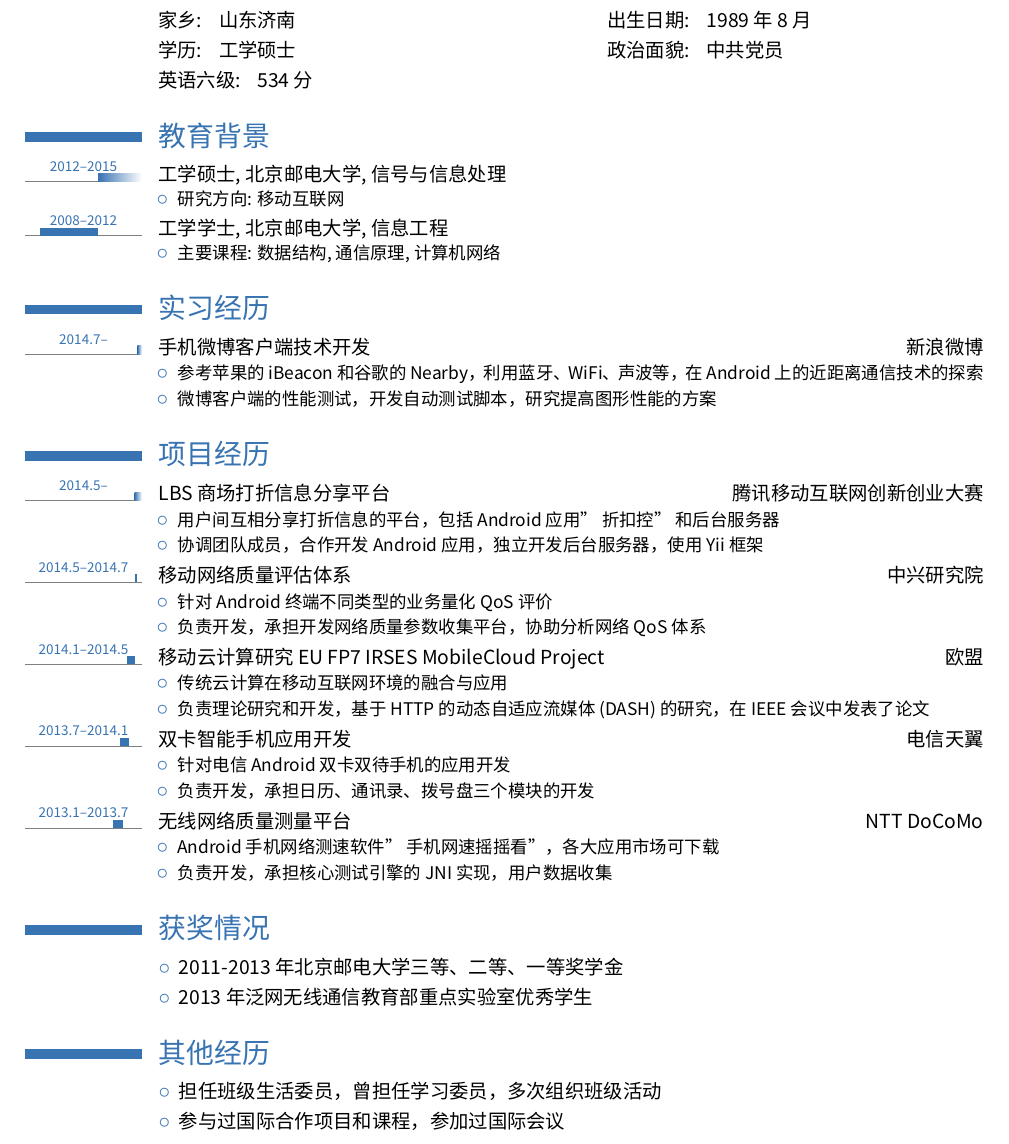
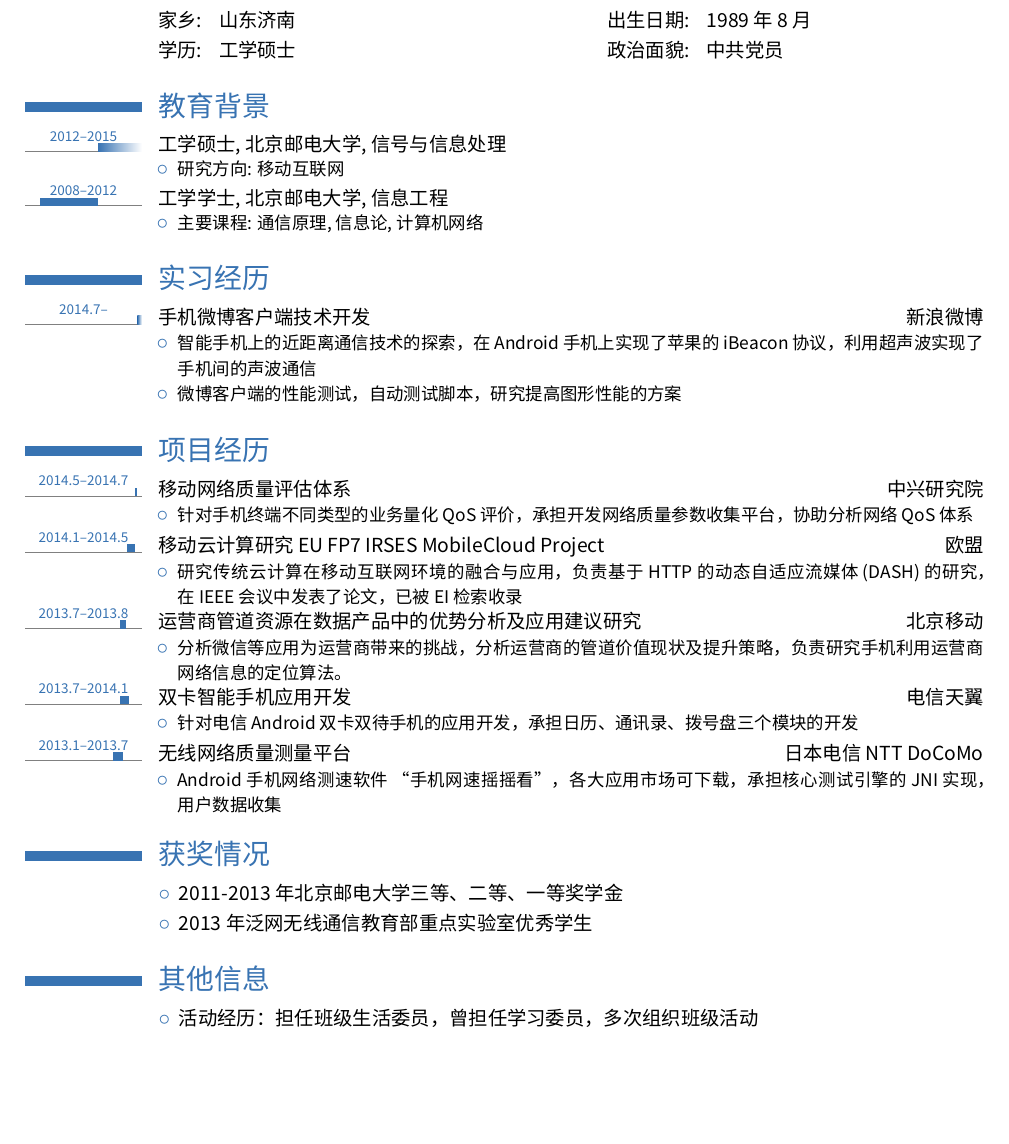
Before and after one commit to x7hub/myCV, a LaTeX CV (latex/myCV-soe.tex): part of page 1 of 2 before the commit and part of the page after it, cut so that both start at the same text, the shorter picture padded with empty space. Compiled offline with XeLaTeX; a missing font is replaced by an installed copy or a similar font.

Commit message:
shorten exp

```diff
--- a/latex/myCV-soe.tex
+++ b/latex/myCV-soe.tex
@@ -99,7 +99,7 @@
 \hspace{1.1cm}\cvdoubleitem{家乡:}{山东济南}{出生日期:}{1989年8月}
 \hspace{1.1cm}\cvdoubleitem{学历:}{工学硕士}{政治面貌:}{中共党员}
 % \hspace{1.1cm}\cvdoubleitem{学校:}{北京邮电大学}{学历:}{工学硕士}
-\hspace{1.8cm}\cvdoubleitem{英语六级:}{534分}{}{}
+% \hspace{1.8cm}\cvdoubleitem{英语六级:}{534分}{}{}
 
 % \vspace{-25pt}
 % \httplink[http://x7res.info]{x7res.info}
@@ -117,7 +117,7 @@
 
 \tllabelcventry{2008}{2012}{2008--2012}{工学学士}{北京邮电大学}{信息工程}{}{
 \begin{itemize}%
-\item 主要课程: 数据结构, 通信原理, 计算机网络
+\item 主要课程: 通信原理, 信息论, 计算机网络
 \end{itemize}
 }
 
@@ -129,59 +129,54 @@
 \tllabelcventry{2014.7}{0}{2014.7--}{手机微博客户端技术开发}{}{}{新浪微博}{%
 \vspace{-8pt}
 \begin{itemize}%
-\item 参考苹果的iBeacon和谷歌的Nearby，利用蓝牙、WiFi、声波等，在Android上的近距离通信技术的探索
-\item 微博客户端的性能测试，开发自动测试脚本，研究提高图形性能的方案
+\item 智能手机上的近距离通信技术的探索，在Android手机上实现了苹果的iBeacon协议，利用超声波实现了手机间的声波通信
+\item 微博客户端的性能测试，自动测试脚本，研究提高图形性能的方案
 % \item Android编程~~~~~~~~\textcolor{color1}{\large$\circ$}~~Shell编程
 \end{itemize}}
 
 
 \section{项目经历}
 
-\tllabelcventry{2014.5}{0}{2014.5--}{LBS商场打折信息分享平台}{}{}{腾讯移动互联网创新创业大赛}{%
-\vspace{-8pt}
-\begin{itemize}%
-\item 用户间互相分享打折信息的平台，包括Android应用''折扣控''和后台服务器
-\item 协调团队成员，合作开发Android应用，独立开发后台服务器，使用Yii框架
-% \item Android编程~~~~~~~~\textcolor{color1}{\large$\circ$}~~PHP\&MySQL编程
-\end{itemize}}
+% \tllabelcventry{2014.5}{0}{2014.5--}{LBS商场打折信息分享平台}{}{}{腾讯移动互联网创新创业大赛}{%
+% \vspace{-8pt}
+% \begin{itemize}%
+% \item 用户间互相分享打折信息的平台，包括Android应用''折扣控''和后台服务器
+% \item 协调团队成员，合作开发Android应用，独立开发后台服务器，使用Yii框架
+% % \item Android编程~~~~~~~~\textcolor{color1}{\large$\circ$}~~PHP\&MySQL编程
+% \end{itemize}}
 
 \tllabelcventry{2014.5}{2014.7}{2014.5--2014.7}{移动网络质量评估体系}{}{}{中兴研究院}{%
 \vspace{-8pt}
 \begin{itemize}%
-\item 针对Android终端不同类型的业务量化QoS评价
-\item 负责开发，承担开发网络质量参数收集平台，协助分析网络QoS体系
+\item 针对手机终端不同类型的业务量化QoS评价，承担开发网络质量参数收集平台，协助分析网络QoS体系
 % \item Android编程~~~~~~~~\textcolor{color1}{\large$\circ$}~~PHP\&MySQL编程%~~~~~~~~\textcolor{color1}{\large$\circ$}~~阅读文献
 \end{itemize}}
 
 \tllabelcventry{2014}{2014.5}{2014.1--2014.5}{移动云计算研究EU FP7 IRSES MobileCloud Project}{}{}{欧盟}{%
 \vspace{-8pt}
 \begin{itemize}%\setlength{\itemsep}{1pt }
-\item 传统云计算在移动互联网环境的融合与应用
-\item 负责理论研究和开发，基于HTTP的动态自适应流媒体(DASH)的研究，在IEEE会议中发表了论文
+\item 研究传统云计算在移动互联网环境的融合与应用，负责基于HTTP的动态自适应流媒体(DASH)的研究，在IEEE会议中发表了论文，已被EI检索收录
 % \item Android编程%~~~~~~~~\textcolor{color1}{\large$\circ$}~~阅读文献
 \end{itemize}}
 
-% \tllabelcventry{2013.5}{2013.9}{2013.7--2013.8}{运营商管道资源在数据产品中的优势分析及应用建议研究}{}{}{北京移动}{%
-% \vspace{-8pt}
-% \begin{itemize}%\setlength{\itemsep}{1pt }
-% \item 分析运营商的管道价值现状及提升策略；
-% \item 负责理论研究，承担智能手机利用网络信息的定位算法的分析研究。
+\tllabelcventry{2013.5}{2013.9}{2013.7--2013.8}{运营商管道资源在数据产品中的优势分析及应用建议研究}{}{}{北京移动}{%
+\vspace{-8pt}
+\begin{itemize}%\setlength{\itemsep}{1pt }
+\item 分析微信等应用为运营商带来的挑战，分析运营商的管道价值现状及提升策略，负责研究手机利用运营商网络信息的定位算法。
 % % \item 熟悉定位原理和方法~~~~~~~~\textcolor{color1}{\large$\circ$}~~阅读文献能力
-% \end{itemize}}
+\end{itemize}}
 
 \tllabelcventry{2013.5}{2014.1}{2013.7--2014.1}{双卡智能手机应用开发}{}{}{电信天翼}{%
 \vspace{-8pt}
 \begin{itemize}%\setlength{\itemsep}{1pt }
-\item 针对电信Android双卡双待手机的应用开发
-\item 负责开发，承担日历、通讯录、拨号盘三个模块的开发
+\item 针对电信Android双卡双待手机的应用开发，承担日历、通讯录、拨号盘三个模块的开发
 % \item Android编程~~~~~~~~\textcolor{color1}{\large$\circ$}~~修改Google原生应用
 \end{itemize}}
 
-\tllabelcventry{2013}{2013.7}{2013.1--2013.7}{无线网络质量测量平台}{}{}{NTT DoCoMo}{%
+\tllabelcventry{2013}{2013.7}{2013.1--2013.7}{无线网络质量测量平台}{}{}{日本电信 NTT DoCoMo}{%
 \vspace{-8pt}
 \begin{itemize}%\setlength{\itemsep}{1pt }
-\item Android手机网络测速软件''手机网速摇摇看''，各大应用市场可下载
-\item 负责开发，承担核心测试引擎的JNI实现，用户数据收集
+\item Android手机网络测速软件``手机网速摇摇看''，各大应用市场可下载，承担核心测试引擎的JNI实现，用户数据收集
 % \item Android JNI编程~~~~~~~~\textcolor{color1}{\large$\circ$}~~PHP\&MySQL编程
 \end{itemize}}
 
@@ -208,10 +203,10 @@
 \cvitem{}{\textcolor{color1}{\large$\circ$}~~2013年 泛网无线通信教育部重点实验室优秀学生}
 
 
-\section{其他经历}
+\section{其他信息}
 
-\cvitem{}{\textcolor{color1}{\large$\circ$}~~担任班级生活委员，曾担任学习委员，多次组织班级活动}
-\cvitem{}{\textcolor{color1}{\large$\circ$}~~参与过国际合作项目和课程，参加过国际会议}
+\cvitem{}{\textcolor{color1}{\large$\circ$}~~活动经历：担任班级生活委员，曾担任学习委员，多次组织班级活动}
+
 \cvitem{}{\textcolor{color1}{\large$\circ$}~~业余时间组织兴趣团队开发软件，能合理地协调团队成员}
 
 
```
